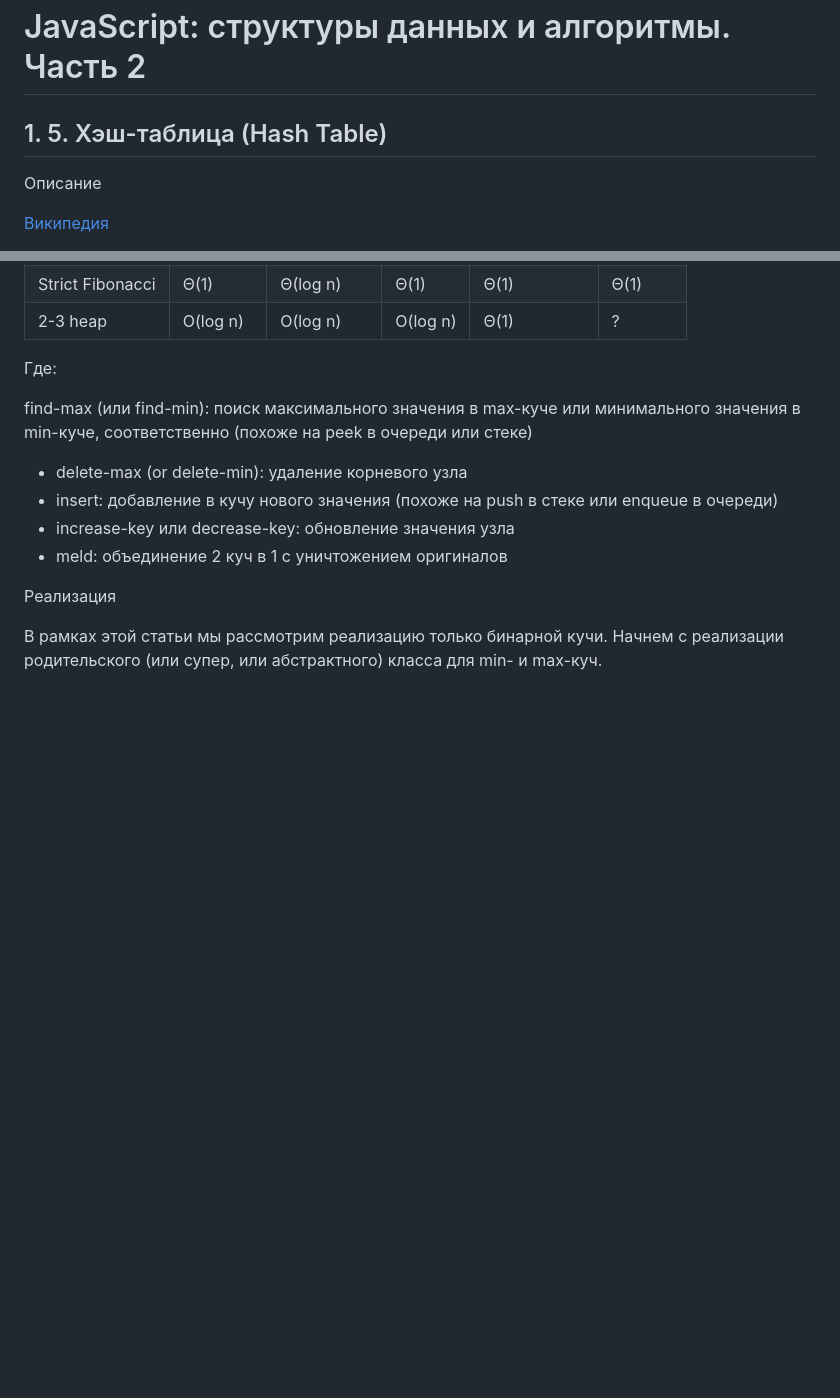
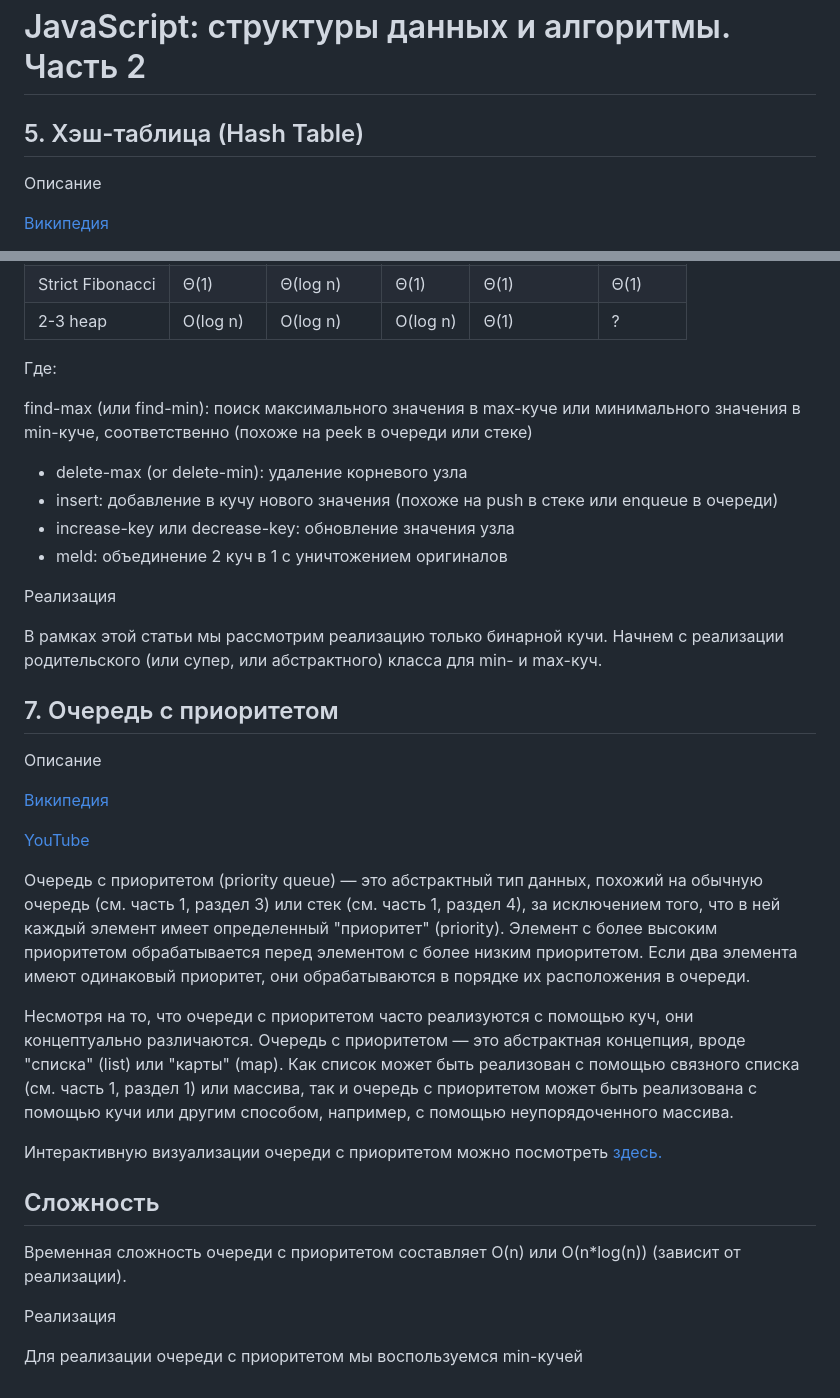
Before and after one commit to Irasov/data-structures, a Markdown page: part2/README.md, 2 parts joined by grey strips. GitHub-like rendering; blank space fills up the shorter version.

Commit message:
feat: add description for priority queue

```diff
--- a/part2/README.md
+++ b/part2/README.md
@@ -1,6 +1,6 @@
 # JavaScript: структуры данных и алгоритмы. Часть 2
 
-## 1. 5. Хэш-таблица (Hash Table)
+## 5. Хэш-таблица (Hash Table)
 
 Описание
 
@@ -78,3 +78,27 @@ find-max (или find-min): поиск максимального значени
 
 В рамках этой статьи мы рассмотрим реализацию только бинарной кучи.
 Начнем с реализации родительского (или супер, или абстрактного) класса для min- и max-куч.
+
+## 7. Очередь с приоритетом
+
+Описание
+
+[Википедия](https://ru.wikipedia.org/wiki/%D0%9E%D1%87%D0%B5%D1%80%D0%B5%D0%B4%D1%8C_%D1%81_%D0%BF%D1%80%D0%B8%D0%BE%D1%80%D0%B8%D1%82%D0%B5%D1%82%D0%BE%D0%BC_(%D0%BF%D1%80%D0%BE%D0%B3%D1%80%D0%B0%D0%BC%D0%BC%D0%B8%D1%80%D0%BE%D0%B2%D0%B0%D0%BD%D0%B8%D0%B5))
+
+[YouTube](https://www.youtube.com/watch?v=y_2toG5-j_M)
+
+Очередь с приоритетом (priority queue) — это абстрактный тип данных, похожий на обычную очередь (см. часть 1, раздел 3) или стек (см. часть 1, раздел 4), за исключением того, что в ней каждый элемент имеет определенный "приоритет" (priority). Элемент с более высоким приоритетом обрабатывается перед элементом с более низким приоритетом. Если два элемента имеют одинаковый приоритет, они обрабатываются в порядке их расположения в очереди.
+
+
+Несмотря на то, что очереди с приоритетом часто реализуются с помощью куч, они концептуально различаются. Очередь с приоритетом — это абстрактная концепция, вроде "списка" (list) или "карты" (map). Как список может быть реализован с помощью связного списка (см. часть 1, раздел 1) или массива, так и очередь с приоритетом может быть реализована с помощью кучи или другим способом, например, с помощью неупорядоченного массива.
+
+
+Интерактивную визуализации очереди с приоритетом можно посмотреть [здесь.](https://priority-queue-visualizer.vercel.app/)
+
+## Сложность
+
+Временная сложность очереди с приоритетом составляет O(n) или O(n*log(n)) (зависит от реализации).
+
+Реализация
+
+Для реализации очереди с приоритетом мы воспользуемся min-кучей
```
